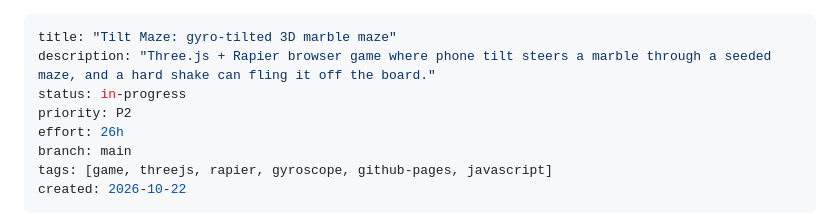
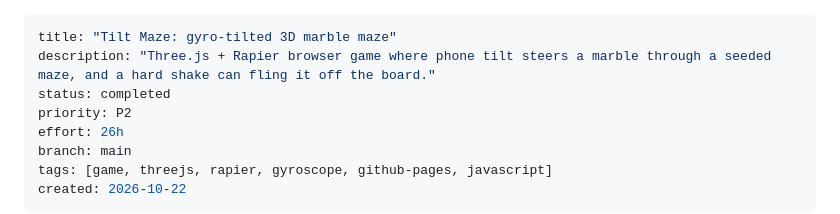
Before and after one commit to tiennm99dev/tilt-maze, a Markdown page: plans/261022-1919-tilt-maze-mvp/plan.md, the part around the change. Rendered like a GitHub page.

Commit message:
docs(plans): mark the MVP plan completed

```diff
--- a/plans/261022-1919-tilt-maze-mvp/plan.md
+++ b/plans/261022-1919-tilt-maze-mvp/plan.md
@@ -1,7 +1,7 @@
 ---
 title: "Tilt Maze: gyro-tilted 3D marble maze"
 description: "Three.js + Rapier browser game where phone tilt steers a marble through a seeded maze, and a hard shake can fling it off the board."
-status: in-progress
+status: completed
 priority: P2
 effort: 26h
 branch: main
```
